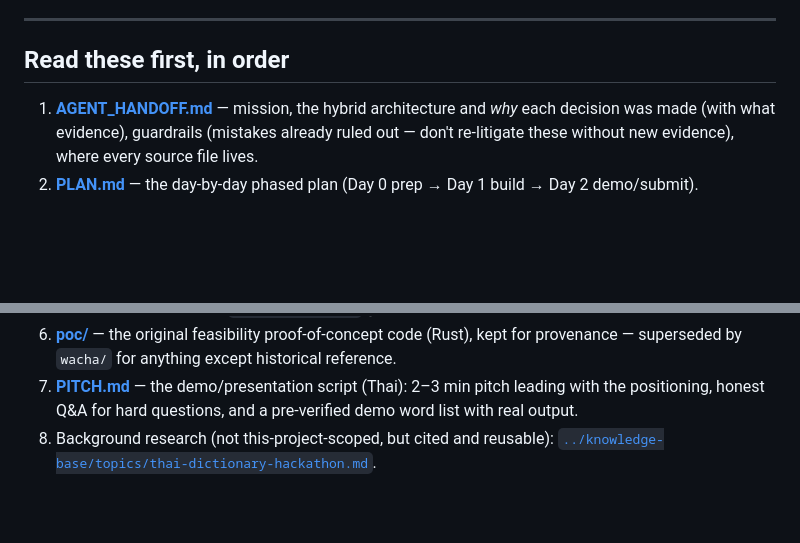
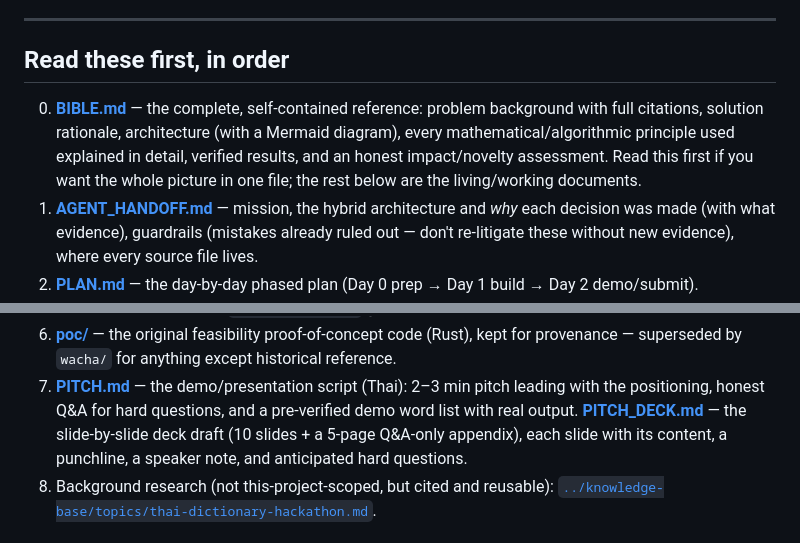
Before and after one commit to Eakkachad/W.A.C.H.A, a Markdown page: README.md, 2 parts joined by grey strips. GitHub-like rendering; blank space fills up the shorter version.

Commit message:
docs: add BIBLE.md and PITCH_DECK.md to the README reading order
Both documents are already in the repo but were missing from the entry-point
reading list, so a fresh agent or session could not find them.

Co-Authored-By: Claude Opus 5 (1M context) <noreply@anthropic.com>

```diff
--- a/README.md
+++ b/README.md
@@ -18,6 +18,10 @@ the work up cold — that is the explicit purpose of this file and the others be
 
 ## Read these first, in order
 
+0. **[BIBLE.md](./BIBLE.md)** — the complete, self-contained reference: problem background with full
+   citations, solution rationale, architecture (with a Mermaid diagram), every mathematical/algorithmic
+   principle used explained in detail, verified results, and an honest impact/novelty assessment. Read
+   this first if you want the whole picture in one file; the rest below are the living/working documents.
 1. **[AGENT_HANDOFF.md](./AGENT_HANDOFF.md)** — mission, the hybrid architecture and *why* each decision
    was made (with what evidence), guardrails (mistakes already ruled out — don't re-litigate these without
    new evidence), where every source file lives.
@@ -38,6 +42,8 @@ the work up cold — that is the explicit purpose of this file and the others be
    superseded by `wacha/` for anything except historical reference.
 7. **[PITCH.md](./PITCH.md)** — the demo/presentation script (Thai): 2–3 min pitch leading with the
    positioning, honest Q&A for hard questions, and a pre-verified demo word list with real output.
+   **[PITCH_DECK.md](./PITCH_DECK.md)** — the slide-by-slide deck draft (10 slides + a 5-page Q&A-only
+   appendix), each slide with its content, a punchline, a speaker note, and anticipated hard questions.
 8. Background research (not this-project-scoped, but cited and reusable): [`../knowledge-base/topics/thai-dictionary-hackathon.md`](../knowledge-base/topics/thai-dictionary-hackathon.md).
 
 ## One-line orientation
```
